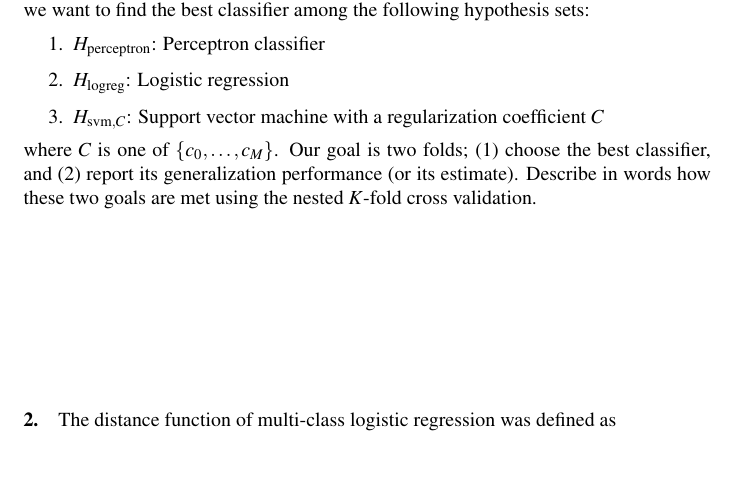
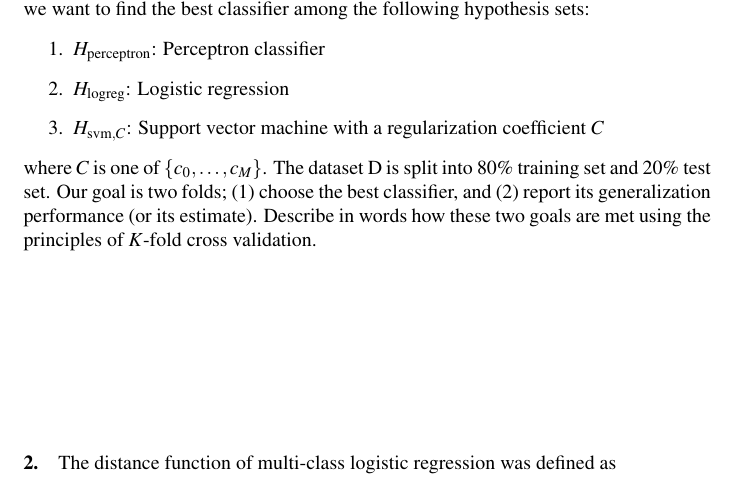
Before and after one commit to nyu-dl/Intro_to_ML_Lecture_Note, a LaTeX problem sheet (homeworks/hw3.tex): part of page 1 of 2, cut so that both start at the same text, the shorter picture padded with empty space. Compiled offline with pdfLaTeX.

Commit message:
Homework 3 released.

```diff
--- a/homeworks/hw3.tex
+++ b/homeworks/hw3.tex
@@ -207,10 +207,9 @@ hypothesis sets:
     \item $H_{\text{svm}, C}$: Support vector machine with a regularization
         coefficient $C$
 \end{enumerate}
-where $C$ is one of $\left\{ c_0, \ldots, c_M \right\}$. Our goal is two folds;
+where $C$ is one of $\left\{ c_0, \ldots, c_M \right\}$. The dataset D is split into 80\% training set and 20\% test set. Our goal is two folds;
 (1) choose the best classifier, and (2) report its generalization performance
-(or its estimate). Describe in words how these two goals are met using the
-nested $K$-fold cross validation.
+(or its estimate). Describe in words how these two goals are met using the principles of $K$-fold cross validation.
 
 \vspace{30mm}
 
```
Also changed, not shown: homeworks/hw3.pdf, 1 other file.
